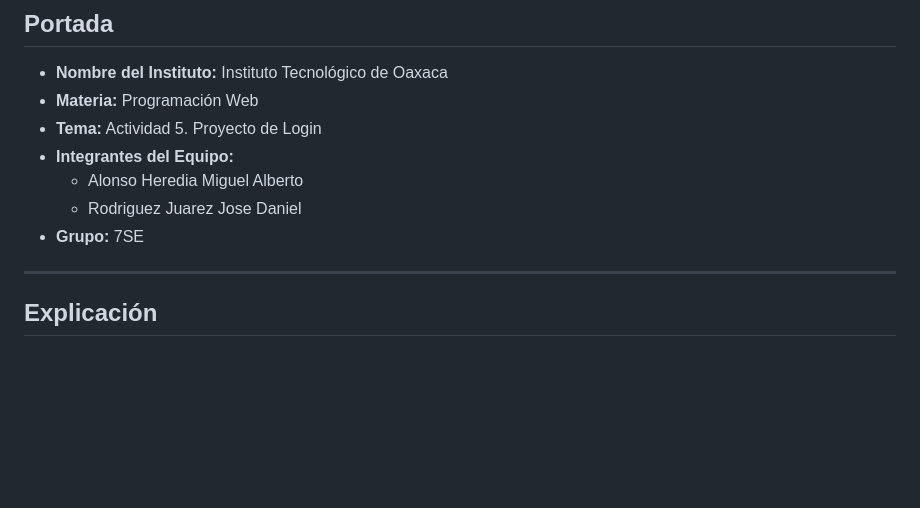
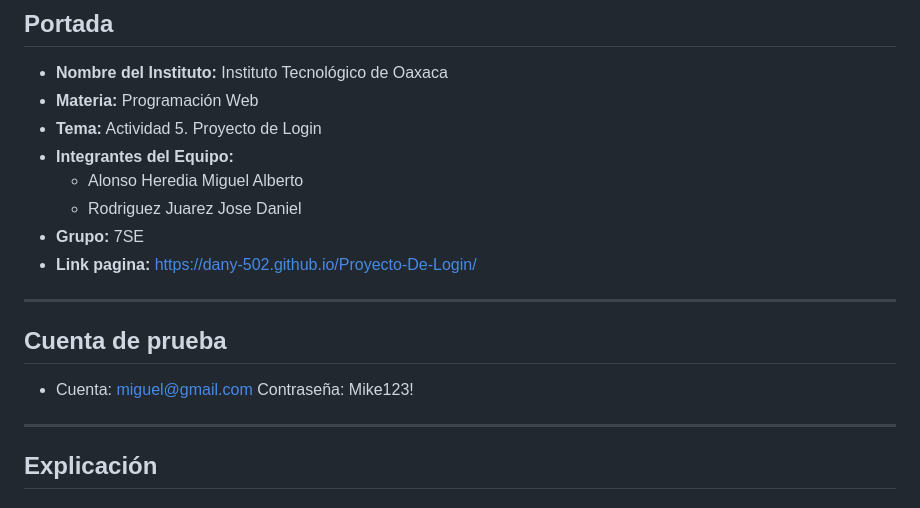
Before and after one commit to Dany-502/Proyecto-De-Login, a Markdown page: README.md, the part around the change. Rendered like a GitHub page; blank space fills up the shorter version.

Commit message:
Cambios en el readme

```diff
--- a/README.md
+++ b/README.md
@@ -8,9 +8,12 @@
   * Alonso Heredia Miguel Alberto
   * Rodriguez Juarez Jose Daniel
 * **Grupo:** 7SE
+* **Link pagina:** https://dany-502.github.io/Proyecto-De-Login/
 
-
-
+---
+## Cuenta de prueba
+* Cuenta: miguel@gmail.com
+Contraseña: Mike123!
 
 ---
 
```
